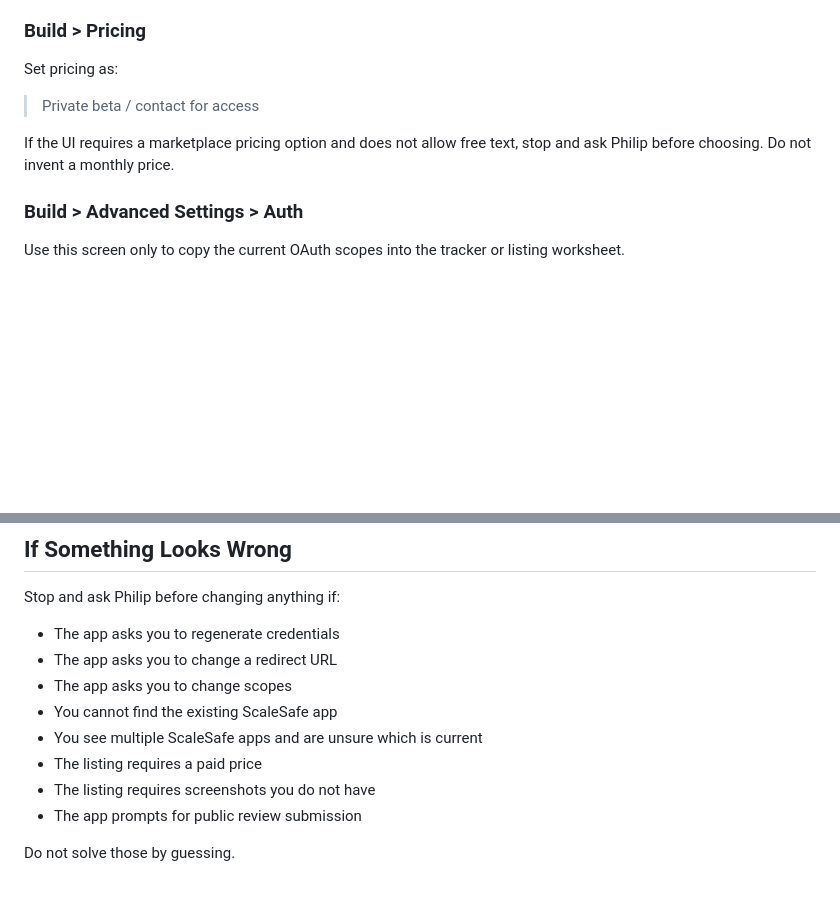
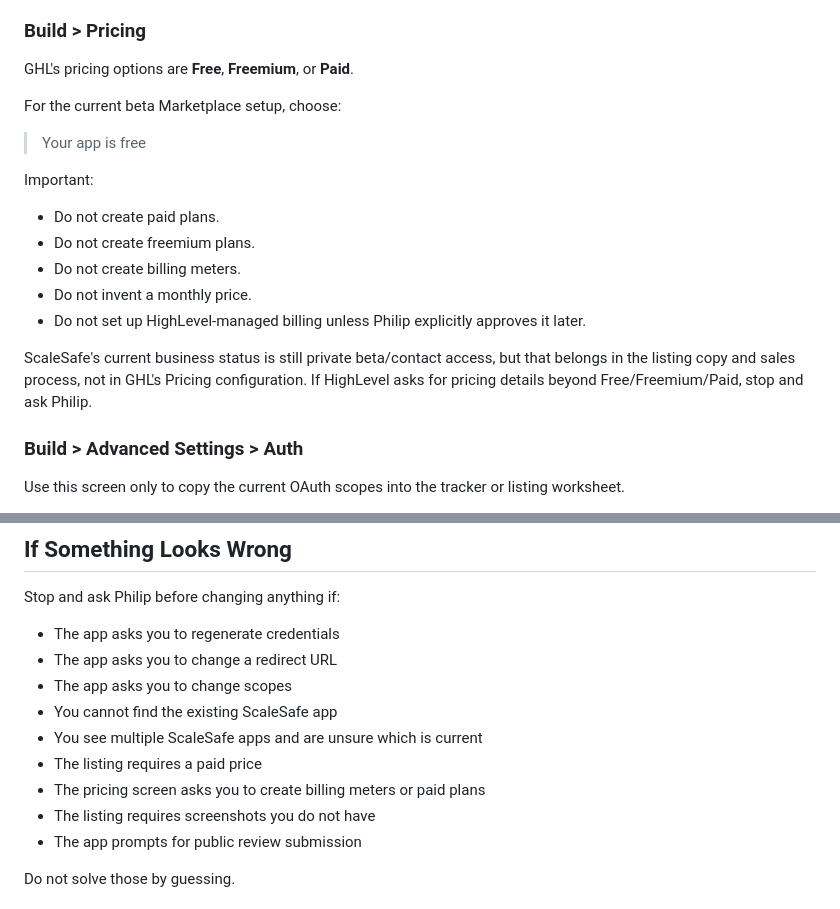
Before and after one commit to Pkorn79/ScaleSafe, a Markdown page: docs/OKE_MARKETPLACE_UPDATE_GUIDE.md, 2 parts joined by grey strips. Drawn GitHub-style; blank space fills up the shorter version.

Commit message:
Correct marketplace pricing guidance

```diff
--- a/docs/OKE_MARKETPLACE_UPDATE_GUIDE.md
+++ b/docs/OKE_MARKETPLACE_UPDATE_GUIDE.md
@@ -64,11 +64,21 @@ Update only listing/public-facing fields:
 
 ### Build > Pricing
 
-Set pricing as:
+GHL's pricing options are **Free**, **Freemium**, or **Paid**.
 
-> Private beta / contact for access
+For the current beta Marketplace setup, choose:
 
-If the UI requires a marketplace pricing option and does not allow free text, stop and ask Philip before choosing. Do not invent a monthly price.
+> Your app is free
+
+Important:
+
+- Do not create paid plans.
+- Do not create freemium plans.
+- Do not create billing meters.
+- Do not invent a monthly price.
+- Do not set up HighLevel-managed billing unless Philip explicitly approves it later.
+
+ScaleSafe's current business status is still private beta/contact access, but that belongs in the listing copy and sales process, not in GHL's Pricing configuration. If HighLevel asks for pricing details beyond Free/Freemium/Paid, stop and ask Philip.
 
 ### Build > Advanced Settings > Auth
 
@@ -239,6 +249,7 @@ Stop and ask Philip before changing anything if:
 - You cannot find the existing ScaleSafe app
 - You see multiple ScaleSafe apps and are unsure which is current
 - The listing requires a paid price
+- The pricing screen asks you to create billing meters or paid plans
 - The listing requires screenshots you do not have
 - The app prompts for public review submission
 
```
Also changed, not shown: CHANGELOG.md (+3 -0 lines), docs/GHL_MARKETPLACE_LISTING.md (+3 -2 lines).
